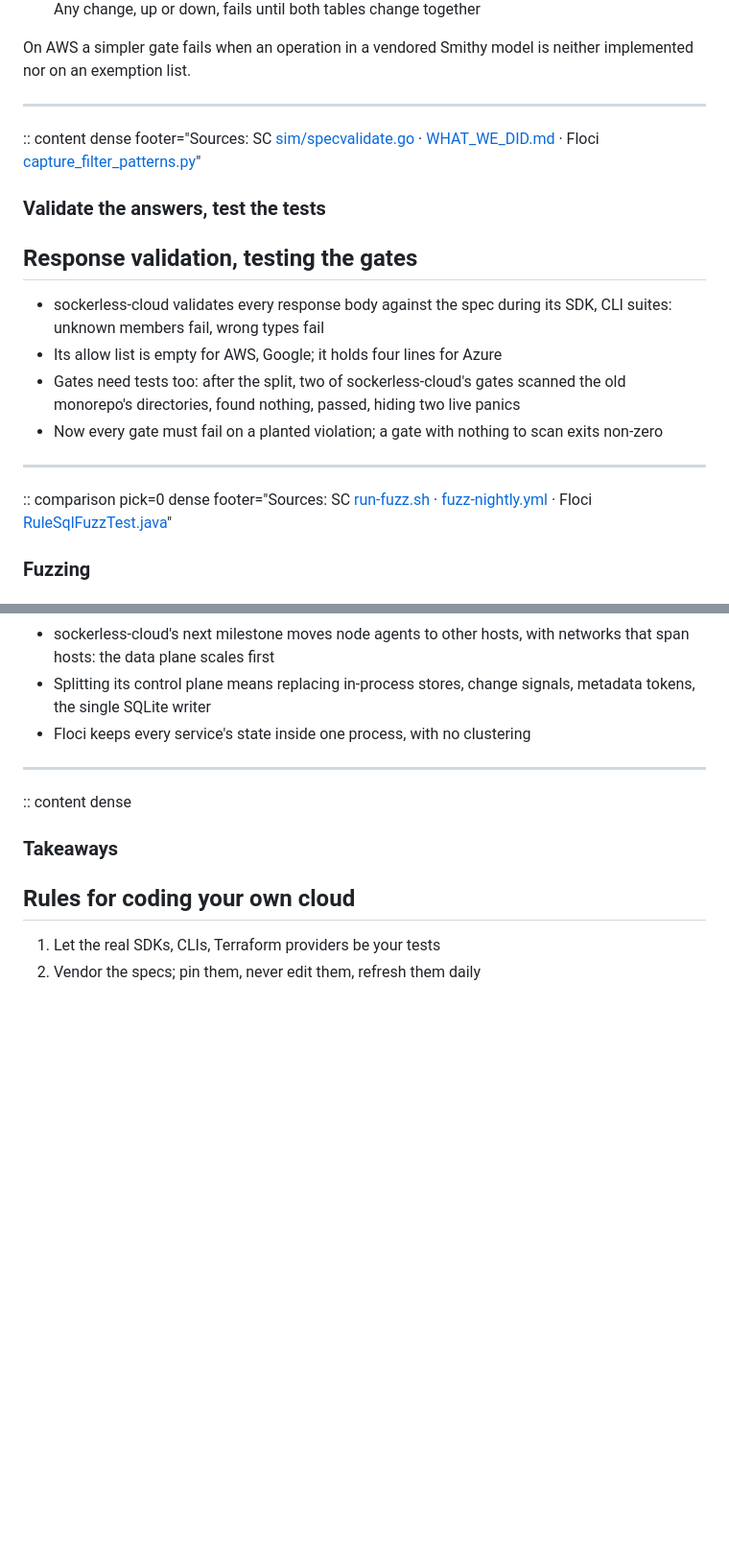
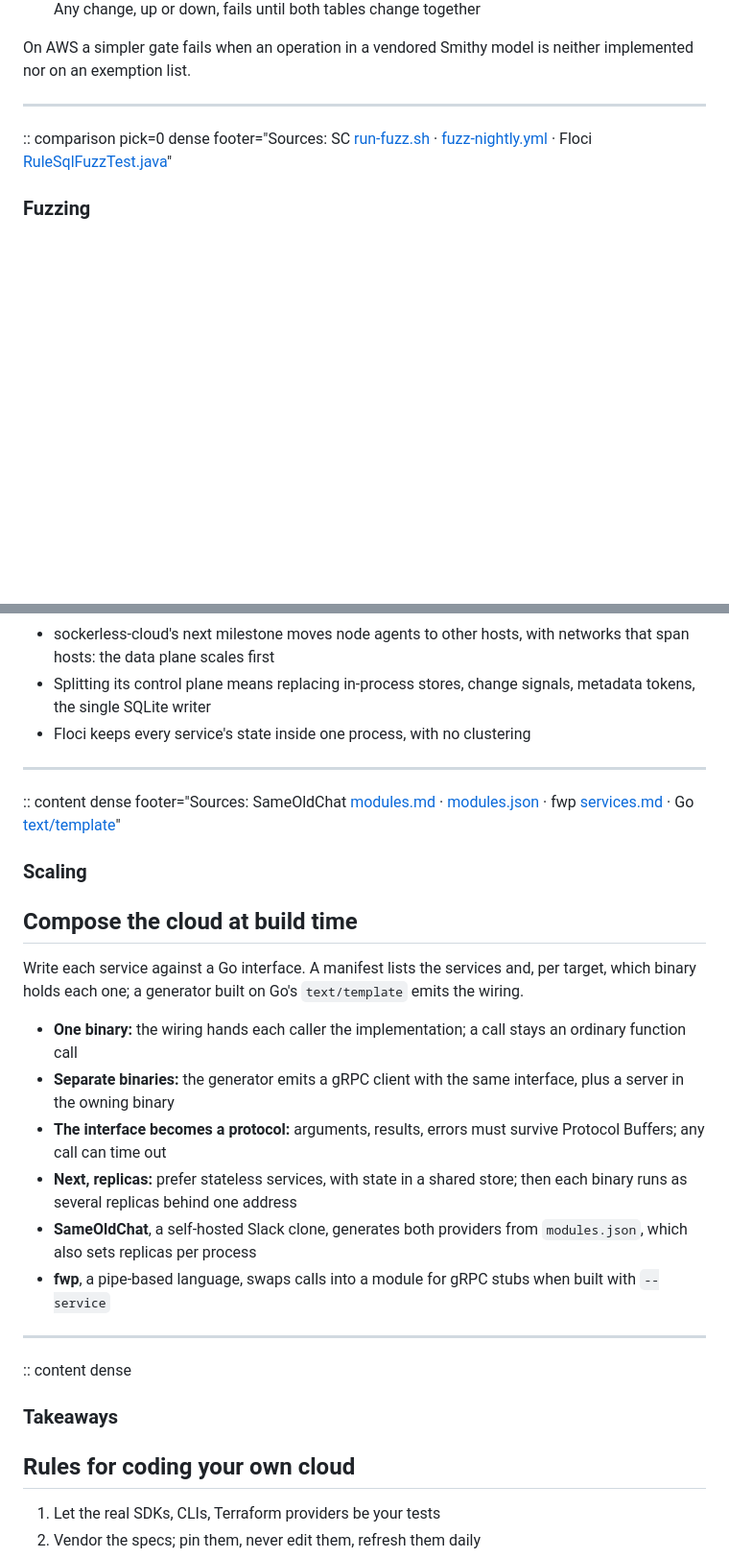
Before and after one commit to e6qu/e6qu.github.io, a Markdown page: presentations/so-you-want-to-code-your-own-cloud/slides.md, 2 parts joined by grey strips. Shown at 96% size. GitHub-like rendering; blank space fills up the shorter version.

Commit message:
Add build-time composition slide; drop the gate-bug slide
Co-Authored-By: Claude Opus 5.5 <noreply@anthropic.com>
Claude-Session: https://claude.ai/code/session_0141eKVXyvD3tvVUvJrBkXTq

```diff
--- a/presentations/so-you-want-to-code-your-own-cloud/slides.md
+++ b/presentations/so-you-want-to-code-your-own-cloud/slides.md
@@ -1077,19 +1077,6 @@ On AWS a simpler gate fails when an operation in a vendored Smithy model is neit
 
 ---
 
-:: content dense footer="Sources: SC [sim/specvalidate.go](https://github.com/e6qu/sockerless-cloud/blob/a614ccfa97d463dd823eed9e67b2a81f6c345e43/sim/specvalidate.go) · [WHAT_WE_DID.md](https://github.com/e6qu/sockerless-cloud/blob/a614ccfa97d463dd823eed9e67b2a81f6c345e43/WHAT_WE_DID.md) · Floci [capture_filter_patterns.py](https://github.com/floci-io/floci/blob/b280a7764a8e5cad24e3f364fc98c660735c0a85/tools/aws-capture/cloudwatchlogs/capture_filter_patterns.py)"
-
-### Validate the answers, test the tests
-
-## Response validation, testing the gates
-
-- sockerless-cloud validates every response body against the spec during its SDK, CLI suites: unknown members fail, wrong types fail
-- Its allow list is empty for AWS, Google; it holds four lines for Azure
-- Gates need tests too: after the split, two of sockerless-cloud's gates scanned the old monorepo's directories, found nothing, passed, hiding two live panics
-- Now every gate must fail on a planted violation; a gate with nothing to scan exits non-zero
-
----
-
 :: comparison pick=0 dense footer="Sources: SC [run-fuzz.sh](https://github.com/e6qu/sockerless-cloud/blob/a614ccfa97d463dd823eed9e67b2a81f6c345e43/scripts/run-fuzz.sh) · [fuzz-nightly.yml](https://github.com/e6qu/sockerless-cloud/blob/a614ccfa97d463dd823eed9e67b2a81f6c345e43/.github/workflows/fuzz-nightly.yml) · Floci [RuleSqlFuzzTest.java](https://github.com/floci-io/floci/blob/b280a7764a8e5cad24e3f364fc98c660735c0a85/src/test/java/io/github/hectorvent/floci/services/iot/rules/RuleSqlFuzzTest.java)"
 
 ### Fuzzing
@@ -1178,6 +1165,23 @@ On AWS a simpler gate fails when an operation in a vendored Smithy model is neit
 
 ---
 
+:: content dense footer="Sources: SameOldChat [modules.md](https://github.com/e6qu/someoldchat/blob/d328d21c49b78d923644762b880b61562fbcf4a2/docs/modules.md) · [modules.json](https://github.com/e6qu/someoldchat/blob/d328d21c49b78d923644762b880b61562fbcf4a2/modules.json) · fwp [services.md](https://github.com/e6qu/fun-with-pipes/blob/f5621cb46828273f7ce8edf92be4062ccec0f17c/docs/services.md) · Go [text/template](https://pkg.go.dev/text/template)"
+
+### Scaling
+
+## Compose the cloud at build time
+
+Write each service against a Go interface. A manifest lists the services and, per target, which binary holds each one; a generator built on Go's `text/template` emits the wiring.
+
+- **One binary:** the wiring hands each caller the implementation; a call stays an ordinary function call
+- **Separate binaries:** the generator emits a gRPC client with the same interface, plus a server in the owning binary
+- **The interface becomes a protocol:** arguments, results, errors must survive Protocol Buffers; any call can time out
+- **Next, replicas:** prefer stateless services, with state in a shared store; then each binary runs as several replicas behind one address
+- **SameOldChat**, a self-hosted Slack clone, generates both providers from `modules.json`, which also sets replicas per process
+- **fwp**, a pipe-based language, swaps calls into a module for gRPC stubs when built with `--service`
+
+---
+
 :: content dense
 
 ### Takeaways
```
